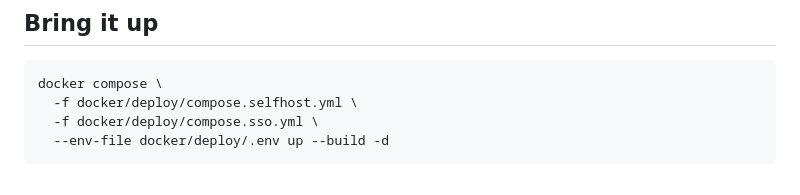
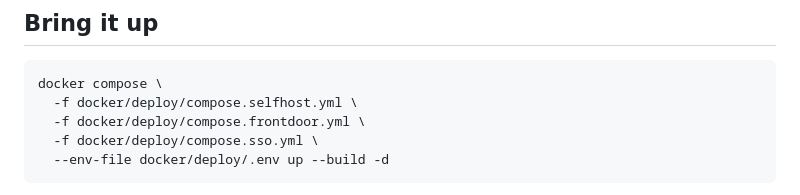
Before and after one commit to scimbe/claude-tunnel, a Markdown page: docs/deploy/keycloak-sso.md, the part around the change. GitHub-like rendering.

Commit message:
docs(deploy): #60 — SSO bring-up command must stack the front-door overlay
The keycloak-sso.md "Bring it up" command showed only
`-f compose.selfhost.yml -f compose.sso.yml`, but the SSO overlay merely adds
`CT_EDGE_AUTH_*` onto the edge — it does not enable the :443 front door. Without
`-f compose.frontdoor.yml` there is no CT_FRONT_DOOR/:443 listener, so
`KEYCLOAK_PUBLIC_URL=https://auth.<zone>` is unreachable and Keycloak (which no
longer publishes a host port) is dark. The doc's own Prereq note and the sso
compose header both already require the front door, so the command was
self-contradictory. Add the missing overlay line to match.

Co-Authored-By: Claude Opus 4.8 <noreply@anthropic.com>
Claude-Session: https://claude.ai/code/session_01TWNQVzYqWaWG8nB9JL6He3

````diff
--- a/docs/deploy/keycloak-sso.md
+++ b/docs/deploy/keycloak-sso.md
@@ -70,6 +70,7 @@ them directly.
 ```bash
 docker compose \
   -f docker/deploy/compose.selfhost.yml \
+  -f docker/deploy/compose.frontdoor.yml \
   -f docker/deploy/compose.sso.yml \
   --env-file docker/deploy/.env up --build -d
 ```
````
